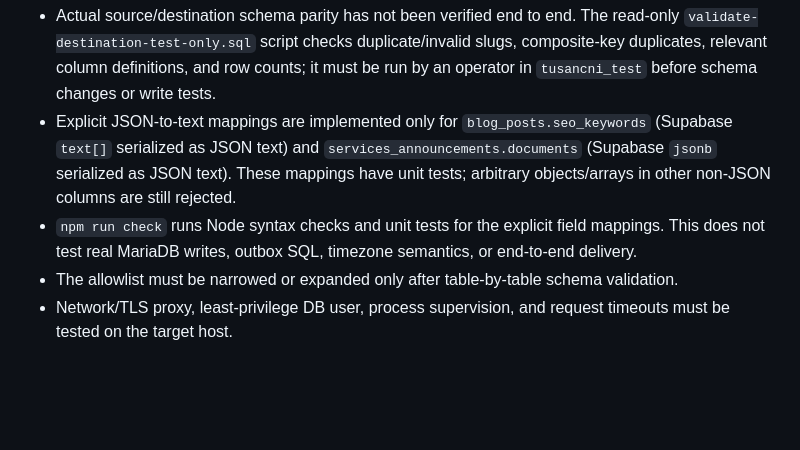
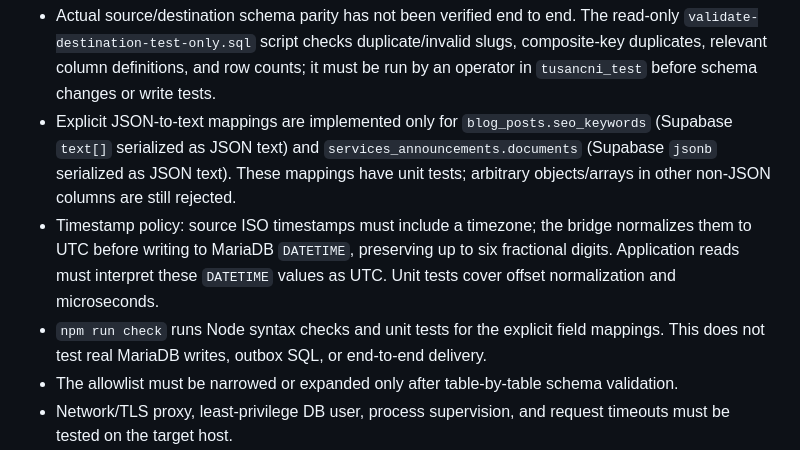
Before and after one commit to tusanbot/website, a Markdown page: scripts/mysql-sync-bridge/README.md, the part around the change. GitHub-like rendering; blank space fills up the shorter version.

Commit message:
docs(sync): document UTC timestamp storage policy

```diff
--- a/scripts/mysql-sync-bridge/README.md
+++ b/scripts/mysql-sync-bridge/README.md
@@ -41,7 +41,8 @@ This is a separate Node.js service intended for a cPanel Node.js app or another
 
 - Actual source/destination schema parity has not been verified end to end. The read-only `validate-destination-test-only.sql` script checks duplicate/invalid slugs, composite-key duplicates, relevant column definitions, and row counts; it must be run by an operator in `tusancni_test` before schema changes or write tests.
 - Explicit JSON-to-text mappings are implemented only for `blog_posts.seo_keywords` (Supabase `text[]` serialized as JSON text) and `services_announcements.documents` (Supabase `jsonb` serialized as JSON text). These mappings have unit tests; arbitrary objects/arrays in other non-JSON columns are still rejected.
-- `npm run check` runs Node syntax checks and unit tests for the explicit field mappings. This does not test real MariaDB writes, outbox SQL, timezone semantics, or end-to-end delivery.
+- Timestamp policy: source ISO timestamps must include a timezone; the bridge normalizes them to UTC before writing to MariaDB `DATETIME`, preserving up to six fractional digits. Application reads must interpret these `DATETIME` values as UTC. Unit tests cover offset normalization and microseconds.
+- `npm run check` runs Node syntax checks and unit tests for the explicit field mappings. This does not test real MariaDB writes, outbox SQL, or end-to-end delivery.
 - The allowlist must be narrowed or expanded only after table-by-table schema validation.
 - Network/TLS proxy, least-privilege DB user, process supervision, and request timeouts must be tested on the target host.
 - Do not switch data authority or enable production sync from this draft.
```
